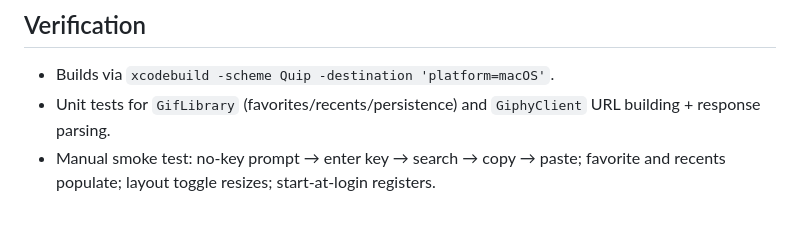
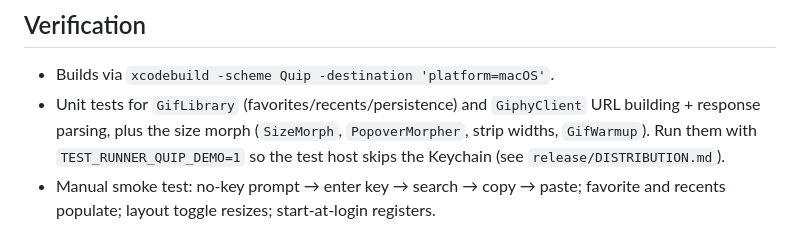
Before and after one commit to nicojan/Quip, a Markdown page: docs/DESIGN.md, the part around the change. GitHub-like rendering.

```diff
--- a/docs/DESIGN.md
+++ b/docs/DESIGN.md
@@ -180,8 +180,7 @@ Quip/
 ## Verification
 
 - Builds via `xcodebuild -scheme Quip -destination 'platform=macOS'`.
-- Unit tests for `GifLibrary` (favorites/recents/persistence) and `GiphyClient`
-  URL building + response parsing.
+- Unit tests for `GifLibrary` (favorites/recents/persistence) and `GiphyClient` URL building + response parsing, plus the size morph (`SizeMorph`, `PopoverMorpher`, strip widths, `GifWarmup`). Run them with `TEST_RUNNER_QUIP_DEMO=1` so the test host skips the Keychain (see `release/DISTRIBUTION.md`).
 - Manual smoke test: no-key prompt → enter key → search → copy → paste; favorite
   and recents populate; layout toggle resizes; start-at-login registers.
 
```
Also changed, not shown: docs/USABILITY-NOTES.md (+3 -0 lines), release/DISTRIBUTION.md (+8 -1 lines).
